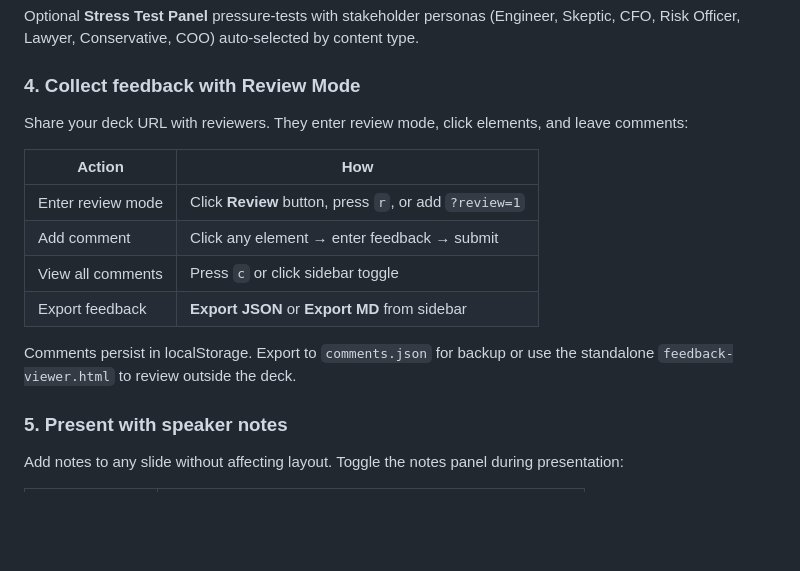
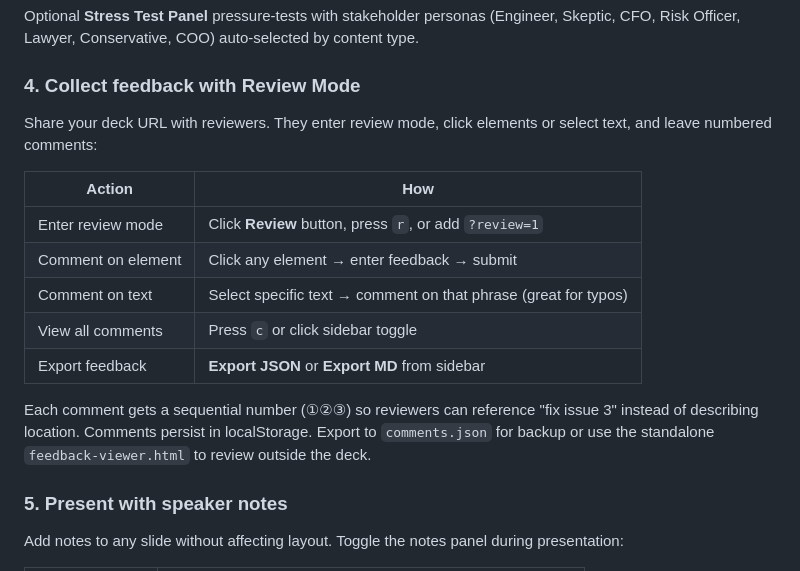
Before and after one commit to dbmcco/keynote-slides-skill, a Markdown page: README.md, the part around the change. GitHub-like rendering; blank space fills up the shorter version.

Commit message:
docs: update README with numbered comments and text selection
Co-Authored-By: Claude Opus 4.5 <noreply@anthropic.com>

```diff
--- a/README.md
+++ b/README.md
@@ -92,16 +92,17 @@ Optional **Stress Test Panel** pressure-tests with stakeholder personas (Enginee
 
 ### 4. Collect feedback with Review Mode
 
-Share your deck URL with reviewers. They enter review mode, click elements, and leave comments:
+Share your deck URL with reviewers. They enter review mode, click elements or select text, and leave numbered comments:
 
 | Action | How |
 |--------|-----|
 | Enter review mode | Click **Review** button, press `r`, or add `?review=1` |
-| Add comment | Click any element → enter feedback → submit |
+| Comment on element | Click any element → enter feedback → submit |
+| Comment on text | Select specific text → comment on that phrase (great for typos) |
 | View all comments | Press `c` or click sidebar toggle |
 | Export feedback | **Export JSON** or **Export MD** from sidebar |
 
-Comments persist in localStorage. Export to `comments.json` for backup or use the standalone `feedback-viewer.html` to review outside the deck.
+Each comment gets a sequential number (①②③) so reviewers can reference "fix issue 3" instead of describing location. Comments persist in localStorage. Export to `comments.json` for backup or use the standalone `feedback-viewer.html` to review outside the deck.
 
 ### 5. Present with speaker notes
 
```
